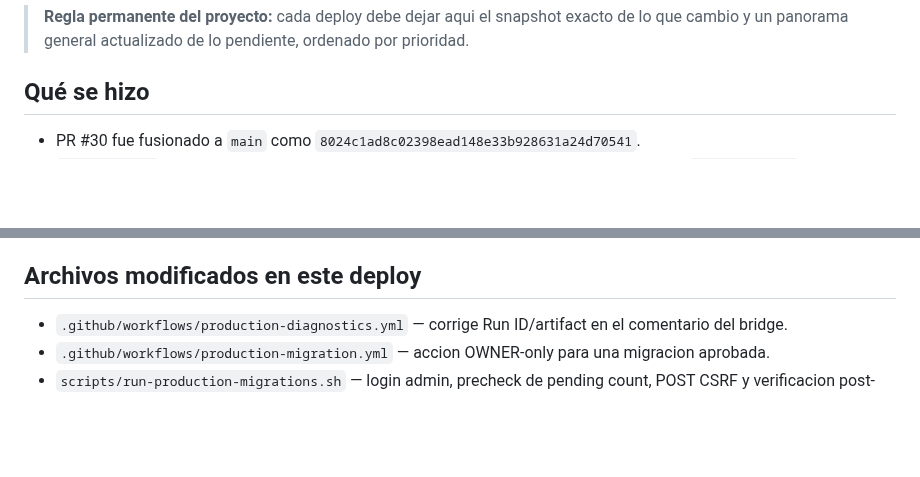
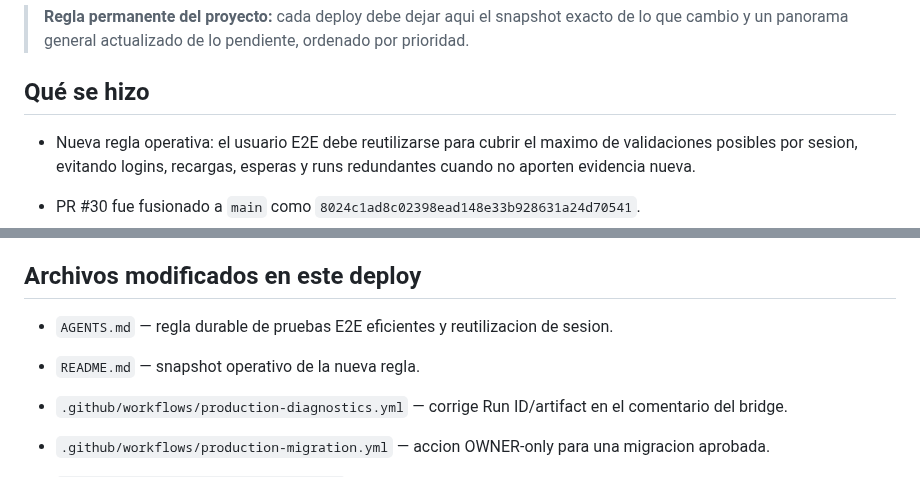
Before and after one commit to drpipe1098-commits/GrindFlow, a Markdown page: README.md, 2 parts joined by grey strips. Rendered like a GitHub page; blank space fills up the shorter version.

Commit message:
docs: snapshot efficient E2E testing rule

```diff
--- a/README.md
+++ b/README.md
@@ -10,6 +10,10 @@ siguiente deploy.
 > ordenado por prioridad.
 
 ## Qué se hizo
+
+- Nueva regla operativa: el usuario E2E debe reutilizarse para cubrir el maximo
+  de validaciones posibles por sesion, evitando logins, recargas, esperas y runs
+  redundantes cuando no aporten evidencia nueva.
 
 - PR #30 fue fusionado a `main` como
   `8024c1ad8c02398ead148e33b928631a24d70541`.
@@ -40,6 +44,9 @@ siguiente deploy.
   tablas existentes.
 
 ## Archivos modificados en este deploy
+
+- `AGENTS.md` — regla durable de pruebas E2E eficientes y reutilizacion de sesion.
+- `README.md` — snapshot operativo de la nueva regla.
 
 - `.github/workflows/production-diagnostics.yml` — corrige Run ID/artifact en el comentario del bridge.
 - `.github/workflows/production-migration.yml` — accion OWNER-only para una migracion aprobada.
```
